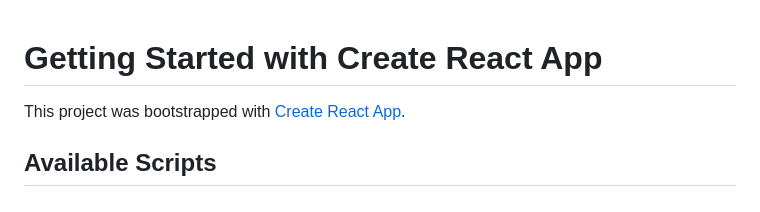
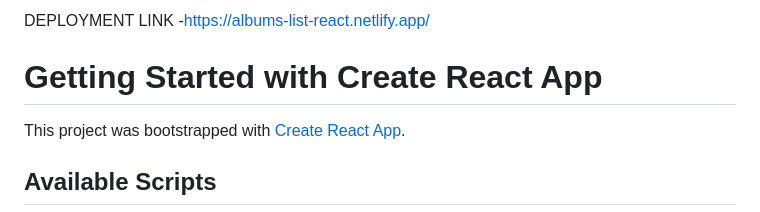
Before and after one commit to Mohitrewa/coding-ninjas-new-react-js-skill-test-2-create-album-list, a Markdown page: README.md, the part around the change. Rendered like a GitHub page.

```diff
--- a/README.md
+++ b/README.md
@@ -1,3 +1,5 @@
+DEPLOYMENT LINK -https://albums-list-react.netlify.app/
+
 # Getting Started with Create React App
 
 This project was bootstrapped with [Create React App](https://github.com/facebook/create-react-app).
```
